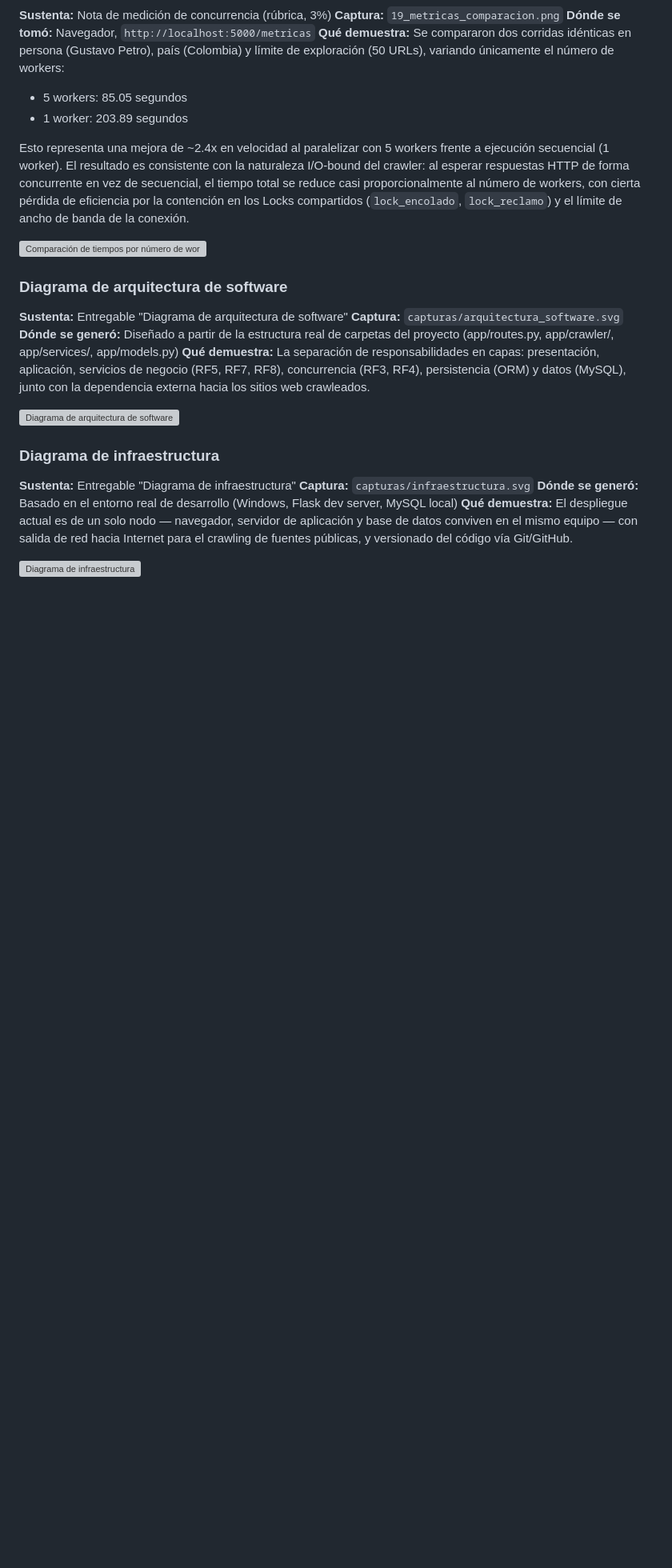
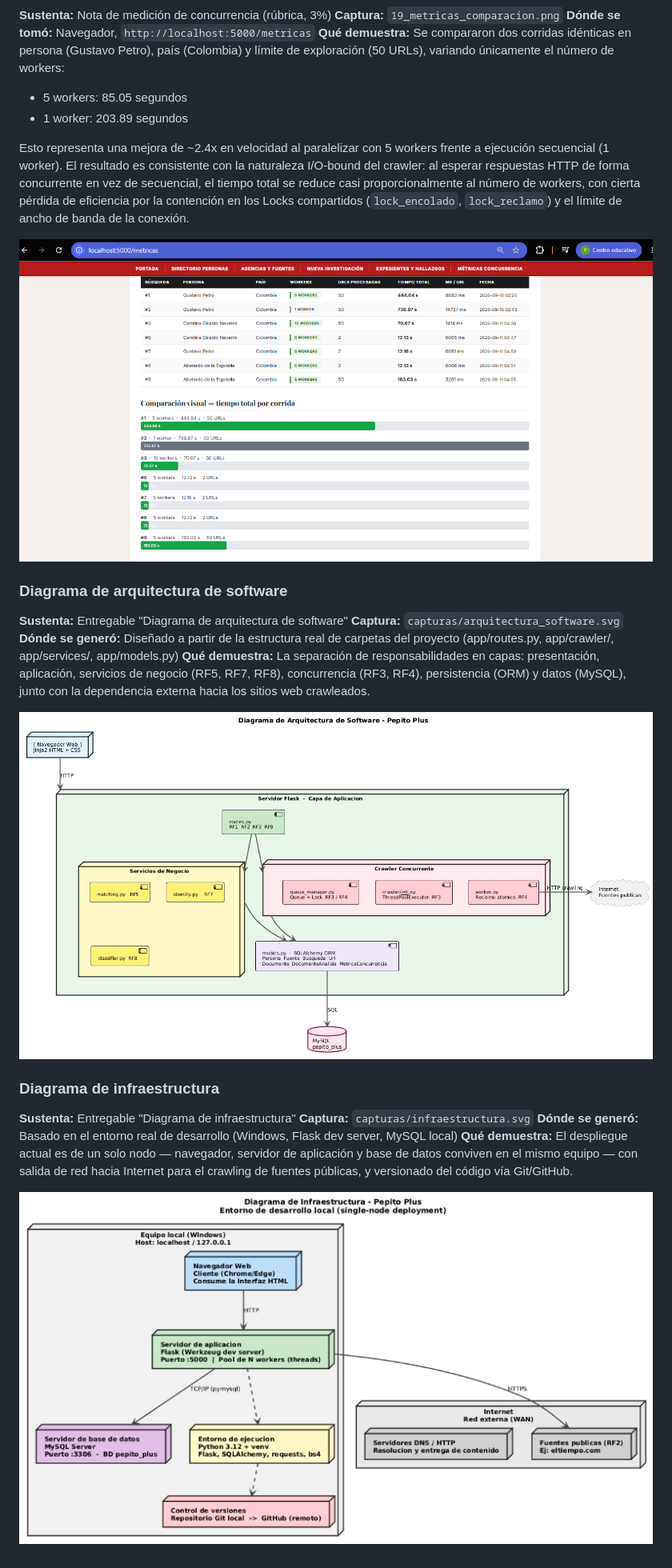
Before and after one commit to MafeGarciaC/taller-pepito-plus, a Markdown page: docs/bitacora_evidencias.md, the part around one of its changes. Shown at 80% size. GitHub-like rendering; blank space fills up the shorter version; grey boxes are pictures that could not be loaded.

Commit message:
Corrige rutas de imagenes en la bitacora (RF9, metricas, diagramas)

```diff
--- a/docs/bitacora_evidencias.md
+++ b/docs/bitacora_evidencias.md
@@ -154,7 +155,8 @@
 
 Esto representa una mejora de ~2.4x en velocidad al paralelizar con 5 workers frente a ejecución secuencial (1 worker). El resultado es consistente con la naturaleza I/O-bound del crawler: al esperar respuestas HTTP de forma concurrente en vez de secuencial, el tiempo total se reduce casi proporcionalmente al número de workers, con cierta pérdida de eficiencia por la contención en los Locks compartidos (`lock_encolado`, `lock_reclamo`) y el límite de ancho de banda de la conexión.
 
-![Comparación de tiempos por número de workers](capturas/19_metricas_comparacion.png)
+![Comparación de tiempos por número de workers](capturas/17_metricas_comparacion.png)
+
 
 ### Diagrama de arquitectura de software
 **Sustenta:** Entregable "Diagrama de arquitectura de software"
@@ -162,7 +164,7 @@ Esto representa una mejora de ~2.4x en velocidad al paralelizar con 5 workers fr
 **Dónde se generó:** Diseñado a partir de la estructura real de carpetas del proyecto (app/routes.py, app/crawler/, app/services/, app/models.py)
 **Qué demuestra:** La separación de responsabilidades en capas: presentación, aplicación, servicios de negocio (RF5, RF7, RF8), concurrencia (RF3, RF4), persistencia (ORM) y datos (MySQL), junto con la dependencia externa hacia los sitios web crawleados.
 
-![Diagrama de arquitectura de software](capturas/arquitectura_software.svg)
+![Diagrama de arquitectura de software](capturas/Arquitectura.jpeg)
 
 ### Diagrama de infraestructura
 **Sustenta:** Entregable "Diagrama de infraestructura"
@@ -170,4 +172,4 @@ Esto representa una mejora de ~2.4x en velocidad al paralelizar con 5 workers fr
 **Dónde se generó:** Basado en el entorno real de desarrollo (Windows, Flask dev server, MySQL local)
 **Qué demuestra:** El despliegue actual es de un solo nodo — navegador, servidor de aplicación y base de datos conviven en el mismo equipo — con salida de red hacia Internet para el crawling de fuentes públicas, y versionado del código vía Git/GitHub.
 
-![Diagrama de infraestructura](capturas/infraestructura.svg)
+![Diagrama de infraestructura](capturas/Infraestructura.png)
```
Also changed, not shown: other parts of docs/bitacora_evidencias.md (+3 -2 lines).
